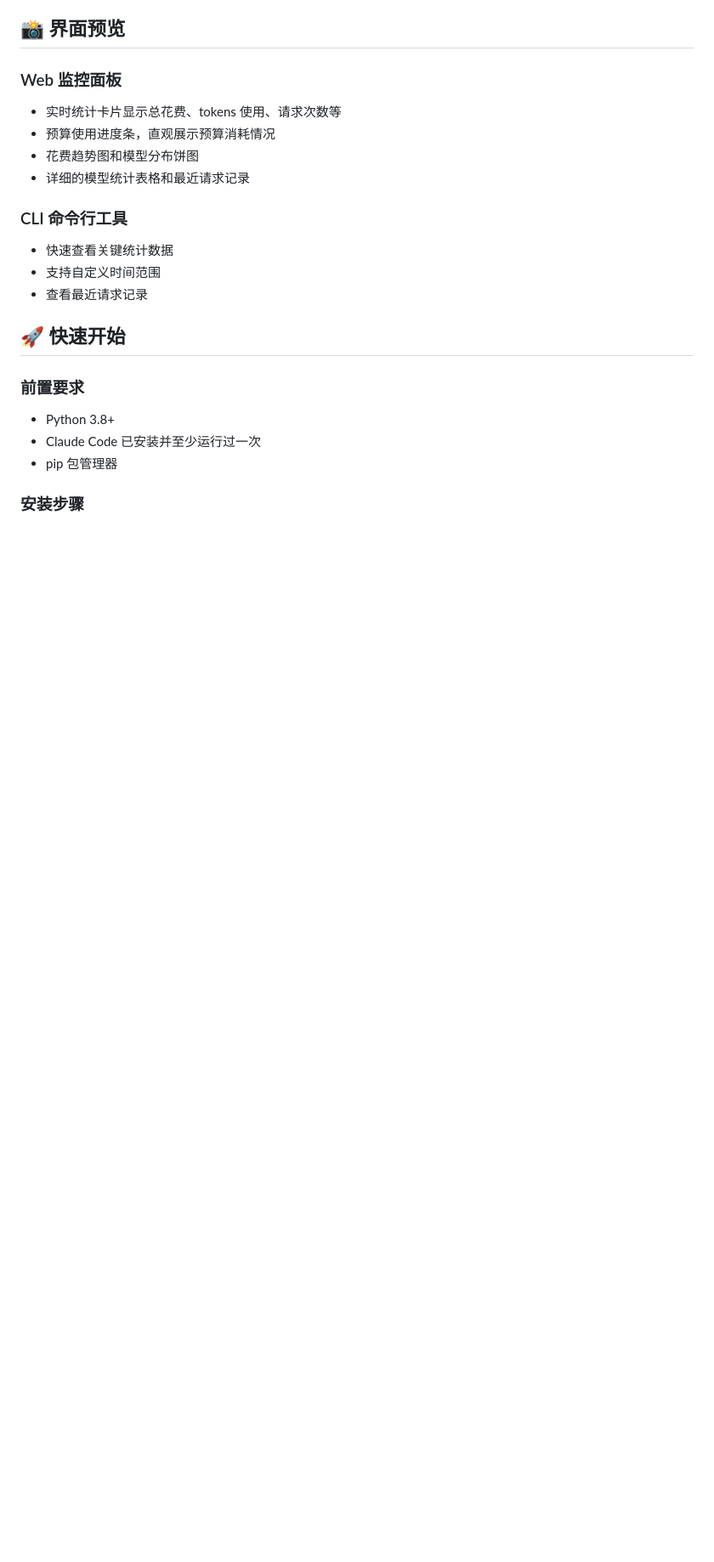
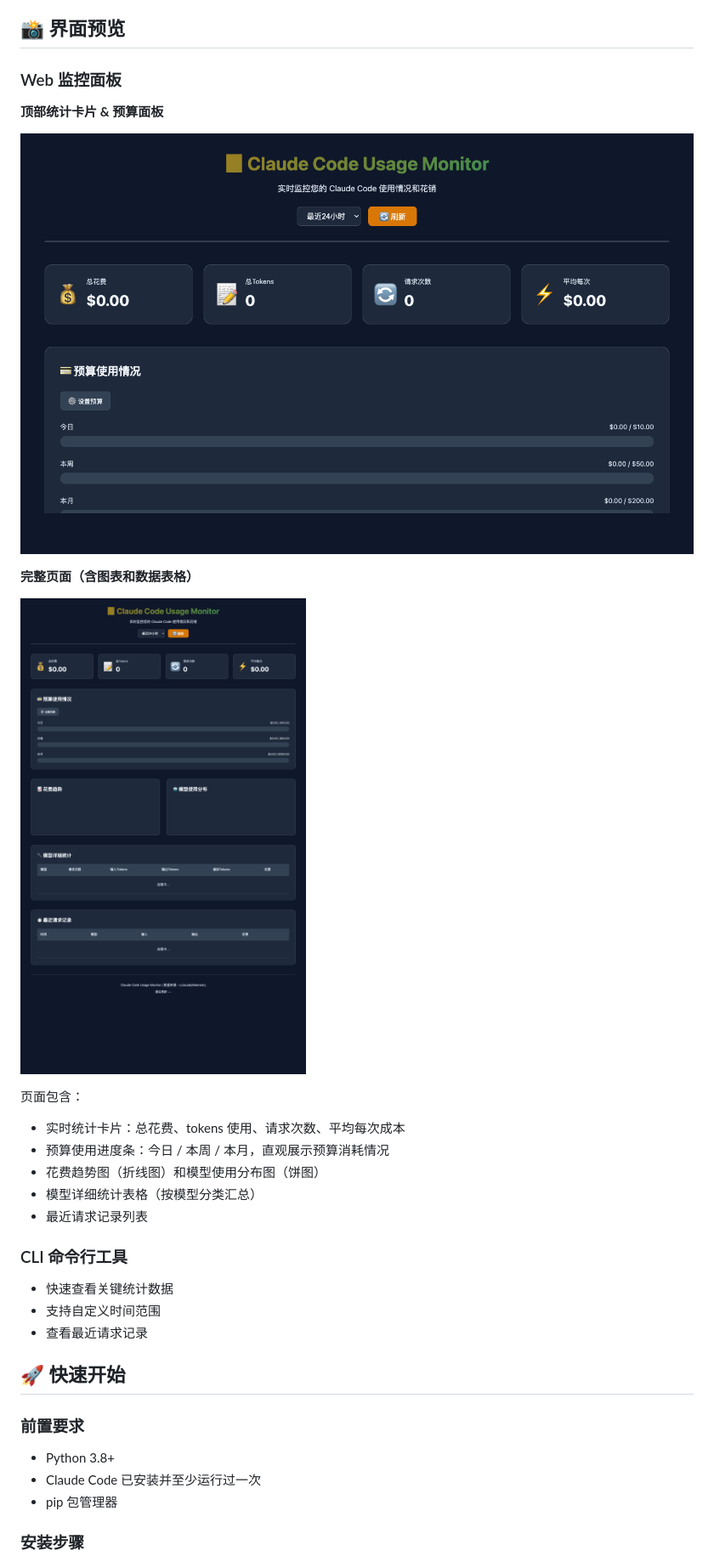
Before and after one commit to Yinbenxin/Claude-Code-Monitor-Usage, a Markdown page: README.md, the part around the change. Shown: that part at 85% size. Drawn GitHub-style; pictures changed too: docs/screenshots/dashboard-full.png (added), docs/screenshots/dashboard.png (added); blank space fills up the shorter version.

Commit message:
docs: 添加监控面板截图并更新启动脚本
添加三个监控面板的截图文件以增强文档视觉效果，并在 README 中更新界面预览章节，详细描述各功能模块。

更新启动脚本以使用本地 Python 环境，简化虚拟环境检查步骤，并改进依赖安装命令以兼容 PEP 668 限制。

```diff
--- a/README.md
+++ b/README.md
@@ -24,10 +24,21 @@
 ## 📸 界面预览
 
 ### Web 监控面板
-- 实时统计卡片显示总花费、tokens 使用、请求次数等
-- 预算使用进度条，直观展示预算消耗情况
-- 花费趋势图和模型分布饼图
-- 详细的模型统计表格和最近请求记录
+
+**顶部统计卡片 & 预算面板**
+
+![Dashboard Overview](docs/screenshots/dashboard.png)
+
+**完整页面（含图表和数据表格）**
+
+![Full Dashboard](docs/screenshots/dashboard-full.png)
+
+页面包含：
+- 实时统计卡片：总花费、tokens 使用、请求次数、平均每次成本
+- 预算使用进度条：今日 / 本周 / 本月，直观展示预算消耗情况
+- 花费趋势图（折线图）和模型使用分布图（饼图）
+- 模型详细统计表格（按模型分类汇总）
+- 最近请求记录列表
 
 ### CLI 命令行工具
 - 快速查看关键统计数据
```
Also changed, not shown: docs/screenshots/dashboard-charts.png (added), 1 other file.
